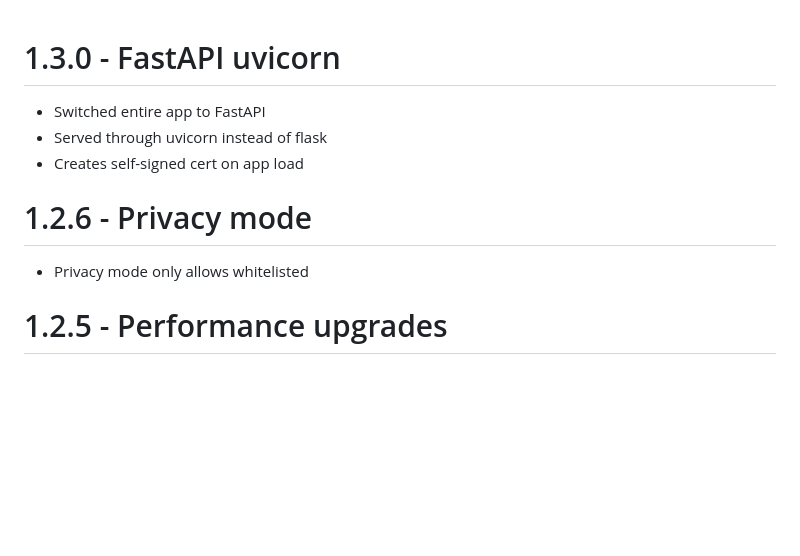
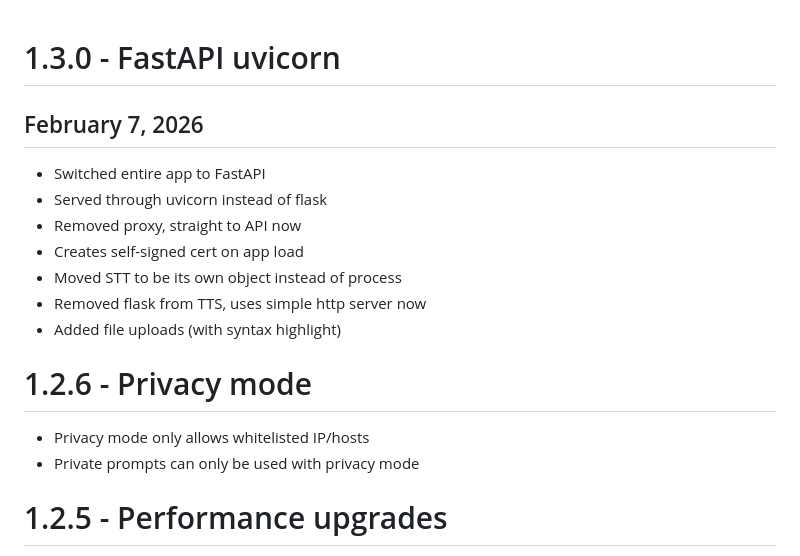
Before and after one commit to codemaker1023/sapphire_ai_agent, a Markdown page: docs/CHANGELOG.md, the part around the change. GitHub-like rendering; blank space fills up the shorter version.

Commit message:
changelog updated for 1.3.0

```diff
--- a/docs/CHANGELOG.md
+++ b/docs/CHANGELOG.md
@@ -1,9 +1,15 @@
 # 1.3.0 - FastAPI uvicorn
+## February 7, 2026
 - Switched entire app to FastAPI
 - Served through uvicorn instead of flask
+- Removed proxy, straight to API now
 - Creates self-signed cert on app load
+- Moved STT to be its own object instead of process
+- Removed flask from TTS, uses simple http server now
+- Added file uploads (with syntax highlight)
 # 1.2.6 - Privacy mode
-- Privacy mode only allows whitelisted
+- Privacy mode only allows whitelisted IP/hosts
+- Private prompts can only be used with privacy mode
 # 1.2.5 - Performance upgrades
 - SSE bugs - added ID to prevent 2 tab issues
 - Reduced requests with 1 mega endpoint
```
